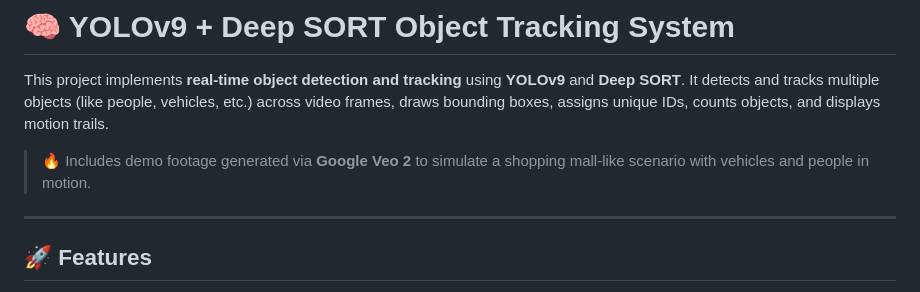
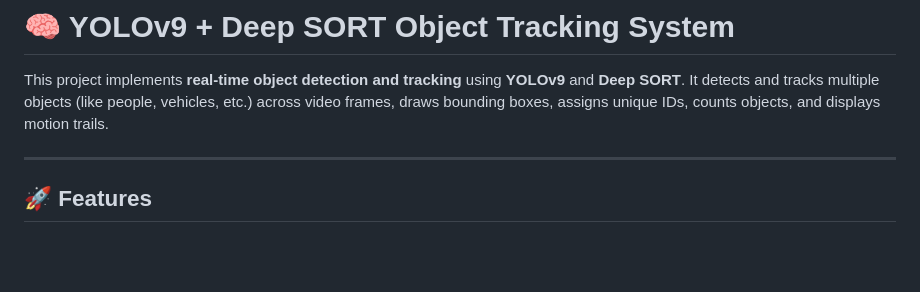
Before and after one commit to Xioketh/object_detection, a Markdown page: README.md, the part around the change. GitHub-like rendering; blank space fills up the shorter version.

```diff
--- a/README.md
+++ b/README.md
@@ -1,8 +1,6 @@
 # 🧠 YOLOv9 + Deep SORT Object Tracking System
 
 This project implements **real-time object detection and tracking** using **YOLOv9** and **Deep SORT**. It detects and tracks multiple objects (like people, vehicles, etc.) across video frames, draws bounding boxes, assigns unique IDs, counts objects, and displays motion trails.
-
-> 🔥 Includes demo footage generated via **Google Veo 2** to simulate a shopping mall-like scenario with vehicles and people in motion.
 
 ---
 
```
